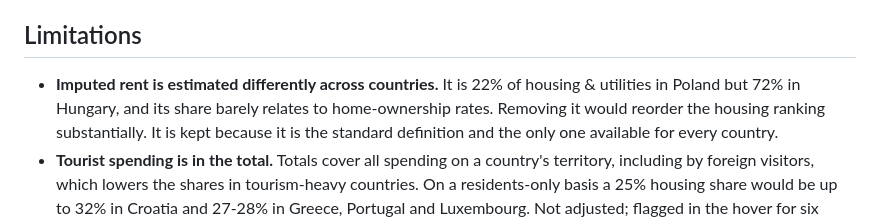
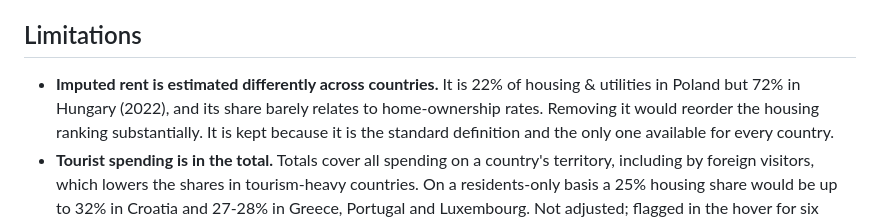
Before and after one commit to oganbayril/food-housing-spending-share, a Markdown page: README.md, the part around one of its changes. GitHub-like rendering.

```diff
--- a/README.md
+++ b/README.md
@@ -120,8 +122,8 @@ scripts in `src/`.
 ## Limitations
 
 - **Imputed rent is estimated differently across countries.** It is 22% of
-  housing & utilities in Poland but 72% in Hungary, and its share barely
-  relates to home-ownership rates. Removing it would reorder the housing
+  housing & utilities in Poland but 72% in Hungary (2022), and its share
+  barely relates to home-ownership rates. Removing it would reorder the housing
   ranking substantially. It is kept because it is the standard definition
   and the only one available for every country.
 - **Tourist spending is in the total.** Totals cover all spending on a
```
Also changed, not shown: other parts of README.md (+16 -8 lines), images/map_2024.png, images/map_2024_europe.png, site/og-image.png, 7 other files.
